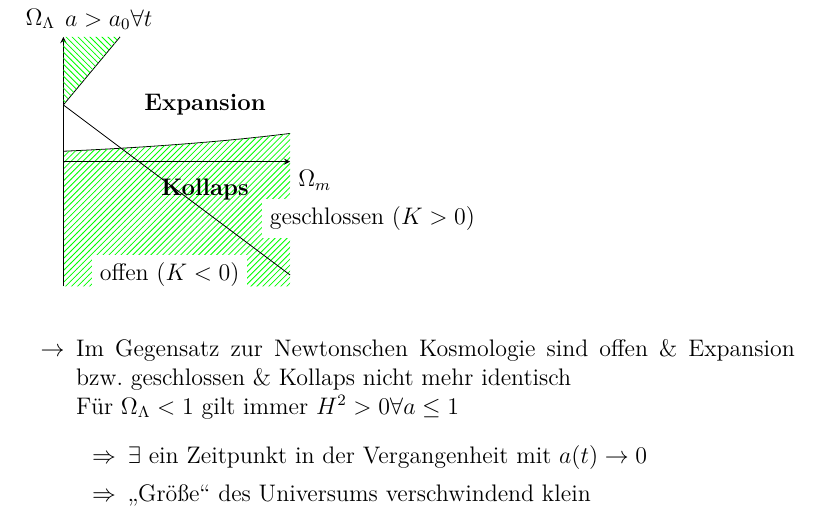
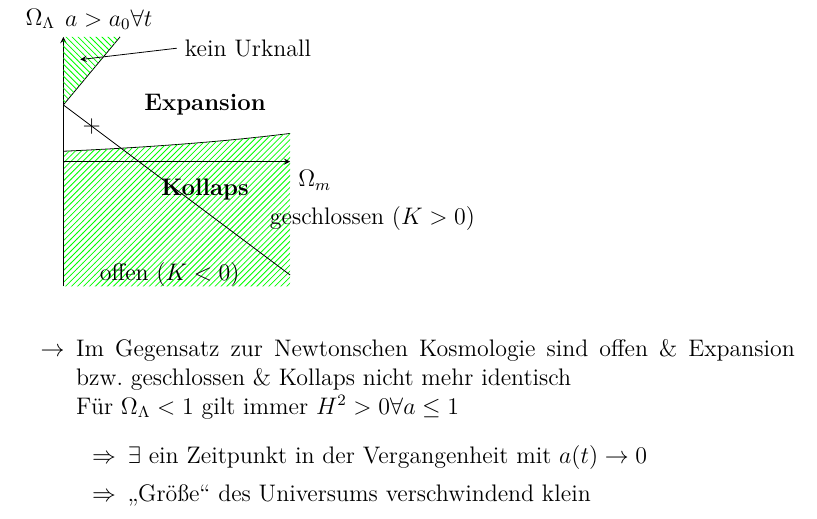
Before and after one commit to klausdetlev/Skript-Kosmologie, a LaTeX document (Gesamt.tex, which reads 200107.tex): part of page 59 of 63, cut so that both start at the same text. Compiled offline with pdfLaTeX.

Commit message:
Vorlesung vom 07.01.2020

```diff
--- a/200107.tex
+++ b/200107.tex
@@ -63,10 +63,12 @@
 						\draw (0,1)--(1,2.2);
 						\fill[pattern=north west lines, pattern color=green] (0,1)--(1,2.2)--(0,2.2)--cycle;
 						\draw (0,1)--(4,-2);
-						\node[fill=white,right] at (0.5,-2){offen ($K<0$)};
-						\node[fill=white,right] at (3.5,-1){geschlossen ($K>0$)};
+						\node[right] at (0.5,-2){offen ($K<0$)};
+						\node[right] at (3.5,-1){geschlossen ($K>0$)};
 						\node[] at (2.5,-0.5){\textbf{Kollaps}};
 						\node[] at (2.5,1){\textbf{Expansion}};
+						\draw[<-] (0.3,1.8)--(2,2)node[right]{kein Urknall};
+						\node at (0.5,1-3/8){$+$};
 					\end{tikzpicture}
 				\end{figure}
 		\end{itemize}
```
Also changed, not shown: Gesamt.pdf.
